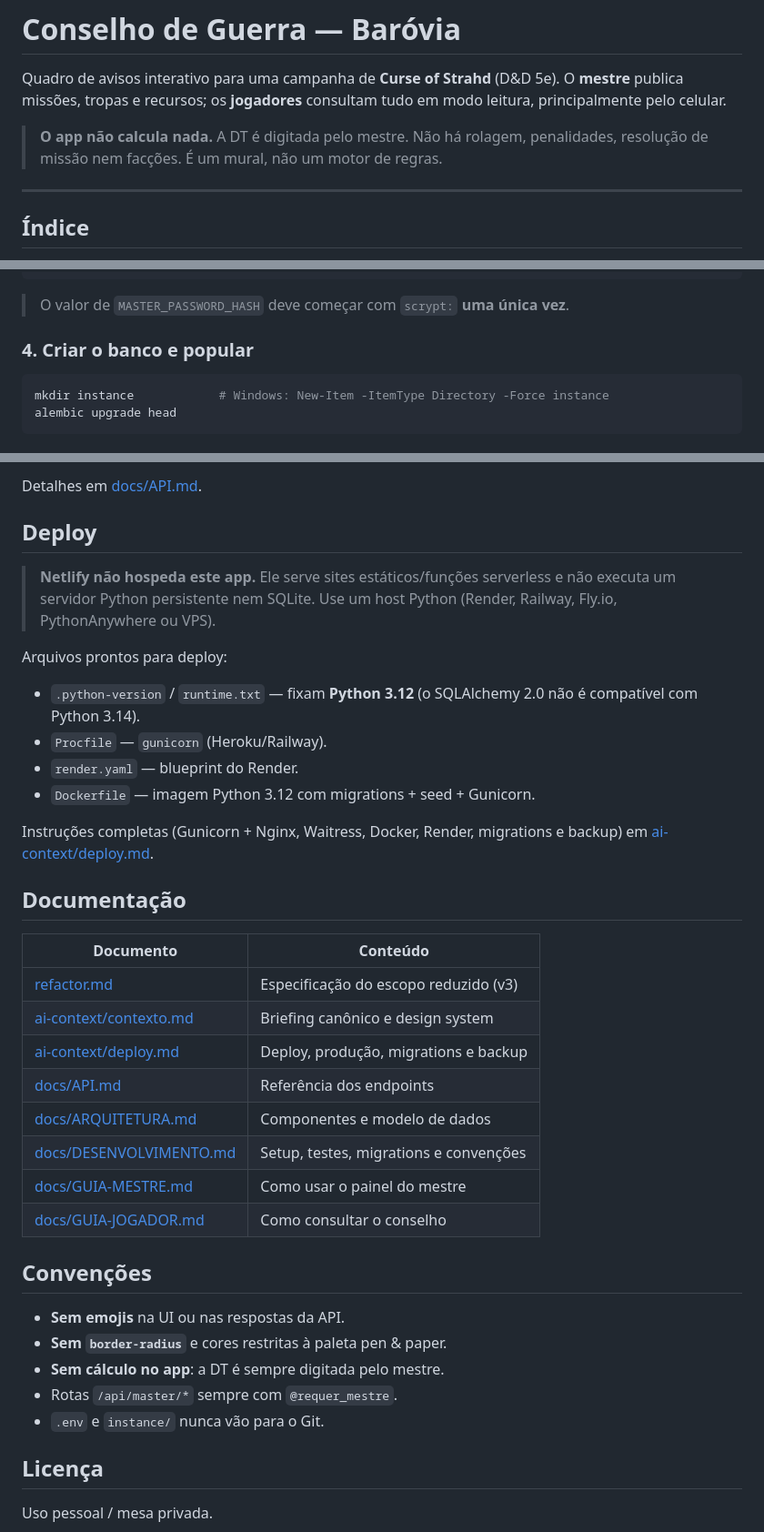
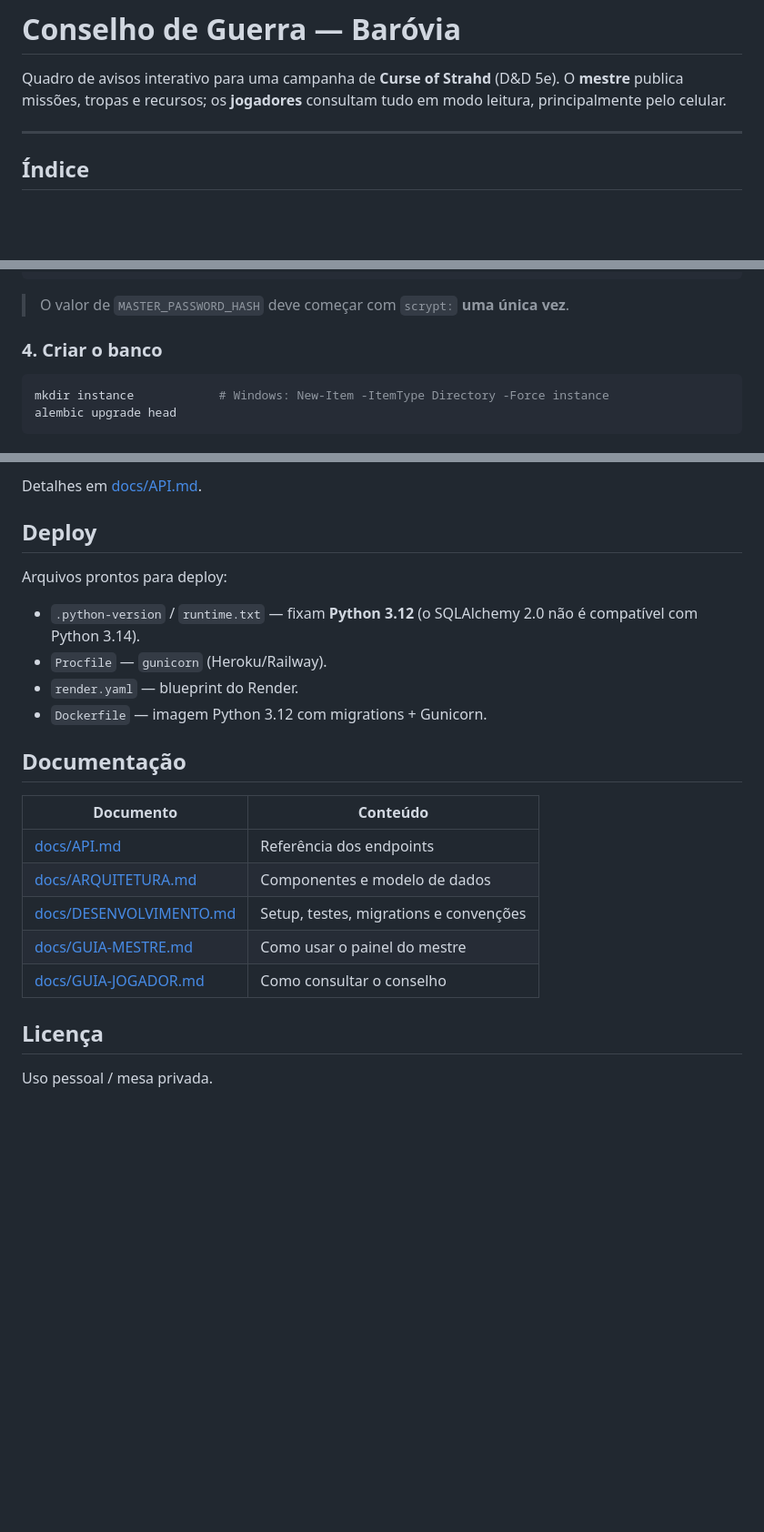
Before and after one commit to cavalcante-leo/barovia-contra-strahd, a Markdown page: README.md, 3 parts joined by grey strips. Shown at 91% size. Rendered like a GitHub page; blank space fills up the shorter version.

Commit message:
doc: readme atualizado

````diff
--- a/README.md
+++ b/README.md
@@ -1,8 +1,6 @@
 # Conselho de Guerra — Baróvia
 
 Quadro de avisos interativo para uma campanha de **Curse of Strahd** (D&D 5e). O **mestre** publica missões, tropas e recursos; os **jogadores** consultam tudo em modo leitura, principalmente pelo celular.
-
-> **O app não calcula nada.** A DT é digitada pelo mestre. Não há rolagem, penalidades, resolução de missão nem facções. É um mural, não um motor de regras.
 
 ---
 
@@ -149,7 +146,7 @@ FLASK_ENV=development
 
 > O valor de `MASTER_PASSWORD_HASH` deve começar com `scrypt:` **uma única vez**.
 
-### 4. Criar o banco e popular
+### 4. Criar o banco
 
 ```bash
 mkdir instance            # Windows: New-Item -ItemType Directory -Force instance
@@ -199,38 +196,23 @@ Detalhes em [docs/API.md](docs/API.md).
 
 ## Deploy
 
-> **Netlify não hospeda este app.** Ele serve sites estáticos/funções serverless e não executa um servidor Python persistente nem SQLite. Use um host Python (Render, Railway, Fly.io, PythonAnywhere ou VPS).
-
 Arquivos prontos para deploy:
 
 - `.python-version` / `runtime.txt` — fixam **Python 3.12** (o SQLAlchemy 2.0 não é compatível com Python 3.14).
 - `Procfile` — `gunicorn` (Heroku/Railway).
 - `render.yaml` — blueprint do Render.
-- `Dockerfile` — imagem Python 3.12 com migrations + seed + Gunicorn.
-
-Instruções completas (Gunicorn + Nginx, Waitress, Docker, Render, migrations e backup) em [ai-context/deploy.md](ai-context/deploy.md).
+- `Dockerfile` — imagem Python 3.12 com migrations + Gunicorn.
 
 ## Documentação
 
 | Documento | Conteúdo |
 |---|---|
-| [refactor.md](refactor.md) | Especificação do escopo reduzido (v3) |
-| [ai-context/contexto.md](ai-context/contexto.md) | Briefing canônico e design system |
-| [ai-context/deploy.md](ai-context/deploy.md) | Deploy, produção, migrations e backup |
 | [docs/API.md](docs/API.md) | Referência dos endpoints |
 | [docs/ARQUITETURA.md](docs/ARQUITETURA.md) | Componentes e modelo de dados |
 | [docs/DESENVOLVIMENTO.md](docs/DESENVOLVIMENTO.md) | Setup, testes, migrations e convenções |
 | [docs/GUIA-MESTRE.md](docs/GUIA-MESTRE.md) | Como usar o painel do mestre |
 | [docs/GUIA-JOGADOR.md](docs/GUIA-JOGADOR.md) | Como consultar o conselho |
 
-## Convenções
-
-- **Sem emojis** na UI ou nas respostas da API.
-- **Sem `border-radius`** e cores restritas à paleta pen & paper.
-- **Sem cálculo no app**: a DT é sempre digitada pelo mestre.
-- Rotas `/api/master/*` sempre com `@requer_mestre`.
-- `.env` e `instance/` nunca vão para o Git.
-
 ## Licença
 
 Uso pessoal / mesa privada.
````
Also changed, not shown: other parts of README.md (+0 -1 lines).
